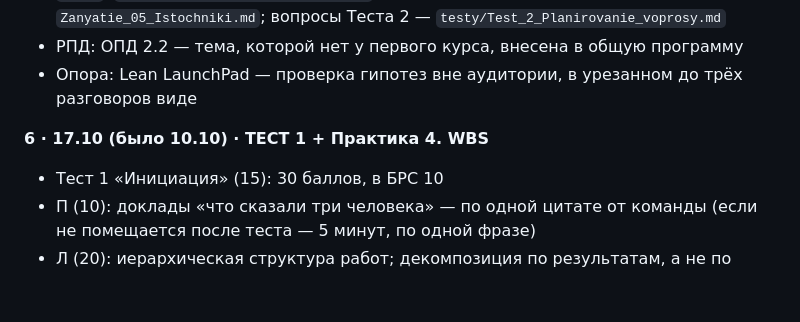
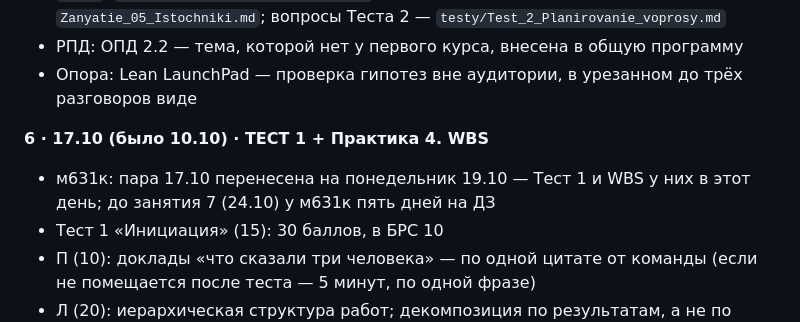
Before and after one commit to DimaMuhannad/OPD, a Markdown page: PLAN.md, the part around the change. GitHub-like rendering; blank space fills up the shorter version.

```diff
--- a/PLAN.md
+++ b/PLAN.md
@@ -159,6 +159,7 @@ SWOT, социальное проектирование и НКО, гранты
 - Опора: Lean LaunchPad — проверка гипотез вне аудитории, в урезанном до трёх разговоров виде
 
 **6 · 17.10 (было 10.10) · ТЕСТ 1 + Практика 4. WBS**
+- м631к: пара 17.10 перенесена на понедельник 19.10 — Тест 1 и WBS у них в этот день; до занятия 7 (24.10) у м631к пять дней на ДЗ
 - Тест 1 «Инициация» (15): 30 баллов, в БРС 10
 - П (10): доклады «что сказали три человека» — по одной цитате от команды (если не помещается после теста — 5 минут, по одной фразе)
 - Л (20): иерархическая структура работ; декомпозиция по результатам, а не по людям; правило 100 %; пакет работ имеет исполнителя, срок и проверяемый результат; сколько уровней достаточно
```
Also changed, not shown: STATE.md (+3 -1 lines).
